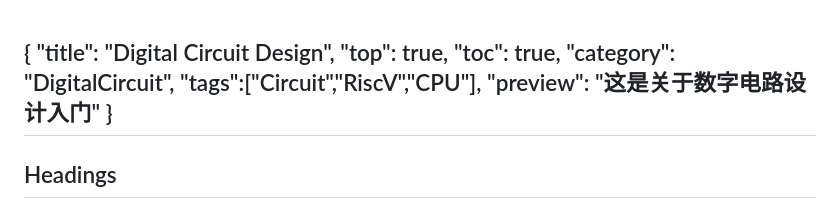
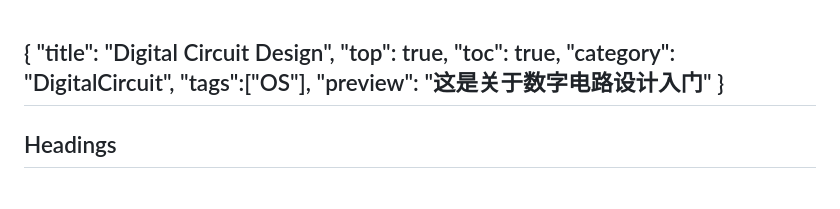
Before and after one commit to Disat/roughpage, a Markdown page: markdown/digital_circuit_design.md, the part around the change. GitHub-like rendering.

```diff
--- a/markdown/digital_circuit_design.md
+++ b/markdown/digital_circuit_design.md
@@ -3,7 +3,7 @@
 "top": true,
 "toc": true,
 "category": "DigitalCircuit",
-"tags":["Circuit","RiscV","CPU"],
+"tags":["OS"],
 "preview": "这是关于数字电路设计入门"
 }
 ---
```
Also changed, not shown: markdown/digital_circuit_design copy.md (+1 -1 lines).
